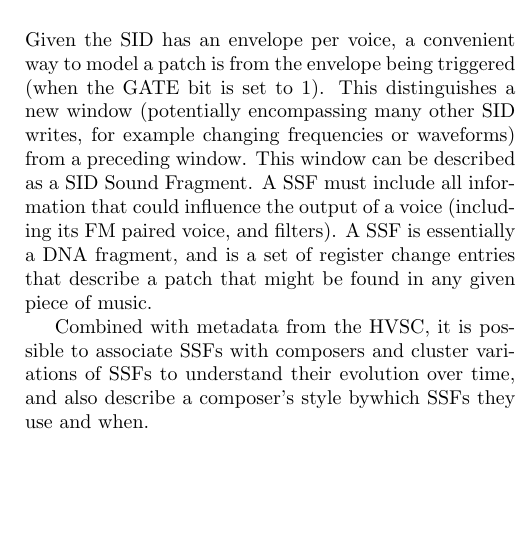
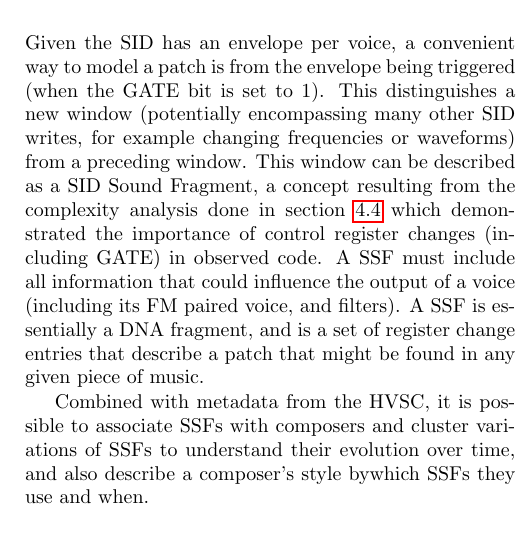
Before and after one commit to anarkiwi/sidbasecode_proposal, a LaTeX paper (sidbasecode_proposal.tex): part of one column of page 6 of 11, cut so that both start at the same text, the shorter picture padded with empty space. Compiled offline with pdfLaTeX.

Commit message:
complex.

```diff
--- a/sidbasecode_proposal.tex
+++ b/sidbasecode_proposal.tex
@@ -254,7 +254,7 @@
 \caption{SSF envelope}
 \end{figure}
 
-Given the SID has an envelope per voice, a convenient way to model a patch is from the envelope being triggered (when the GATE bit is set to 1). This distinguishes a new window (potentially encompassing many other SID writes, for example changing frequencies or waveforms) from a preceding window. This window can be described as a SID Sound Fragment. A SSF must include all information that could influence the output of a voice (including its FM paired voice, and filters). A SSF is essentially a DNA fragment, and is a set of register change entries that describe a patch that might be found in any given piece of music.
+Given the SID has an envelope per voice, a convenient way to model a patch is from the envelope being triggered (when the GATE bit is set to 1). This distinguishes a new window (potentially encompassing many other SID writes, for example changing frequencies or waveforms) from a preceding window. This window can be described as a SID Sound Fragment, a concept resulting from the complexity analysis done in section \ref{complexity} which demonstrated the importance of control register changes (including GATE) in observed code. A SSF must include all information that could influence the output of a voice (including its FM paired voice, and filters). A SSF is essentially a DNA fragment, and is a set of register change entries that describe a patch that might be found in any given piece of music.
 
 Combined with metadata from the HVSC, it is possible to associate SSFs with composers and cluster variations of SSFs to understand their evolution over time, and also describe a composer's style bywhich SSFs they use and when.
 
```
